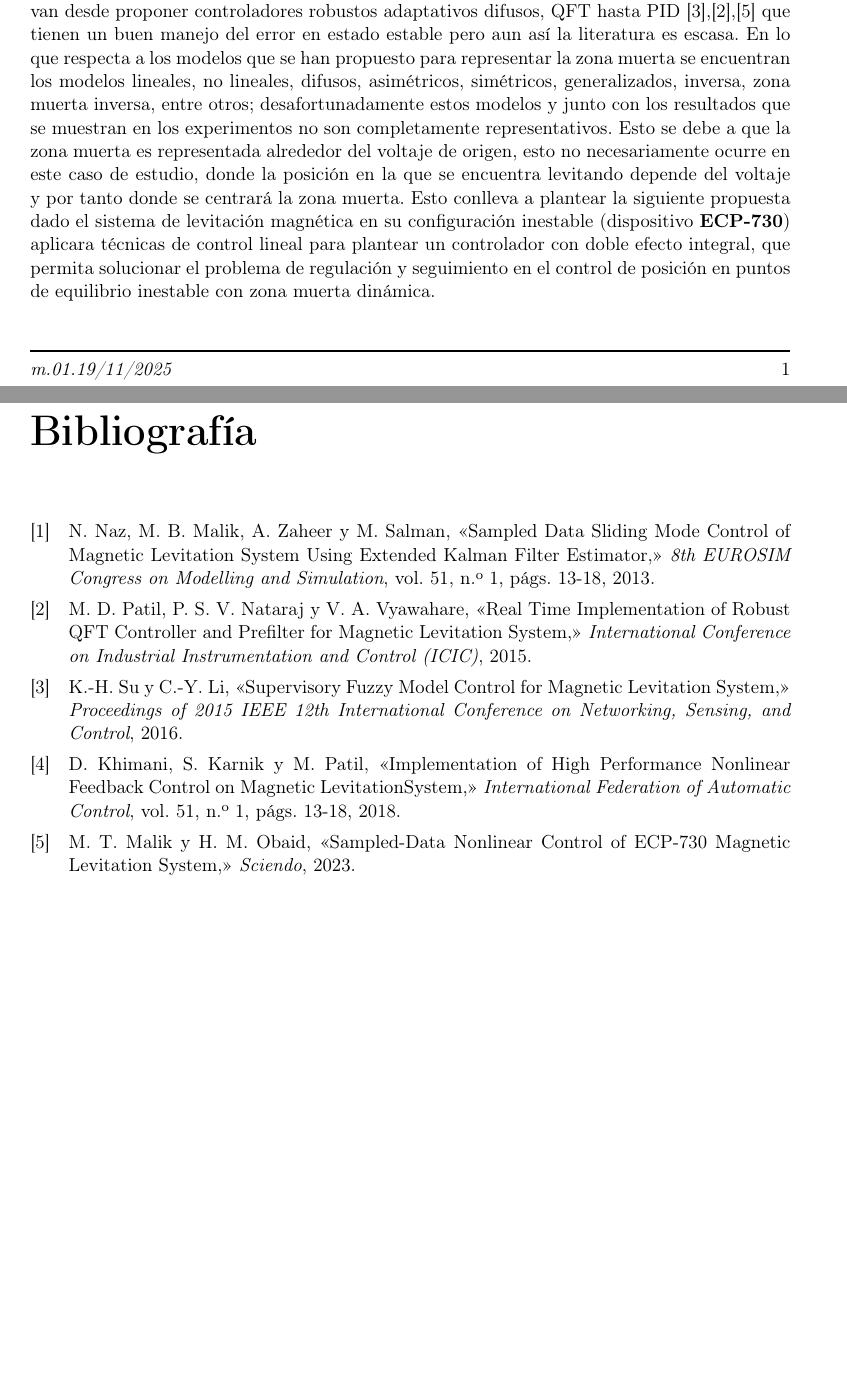
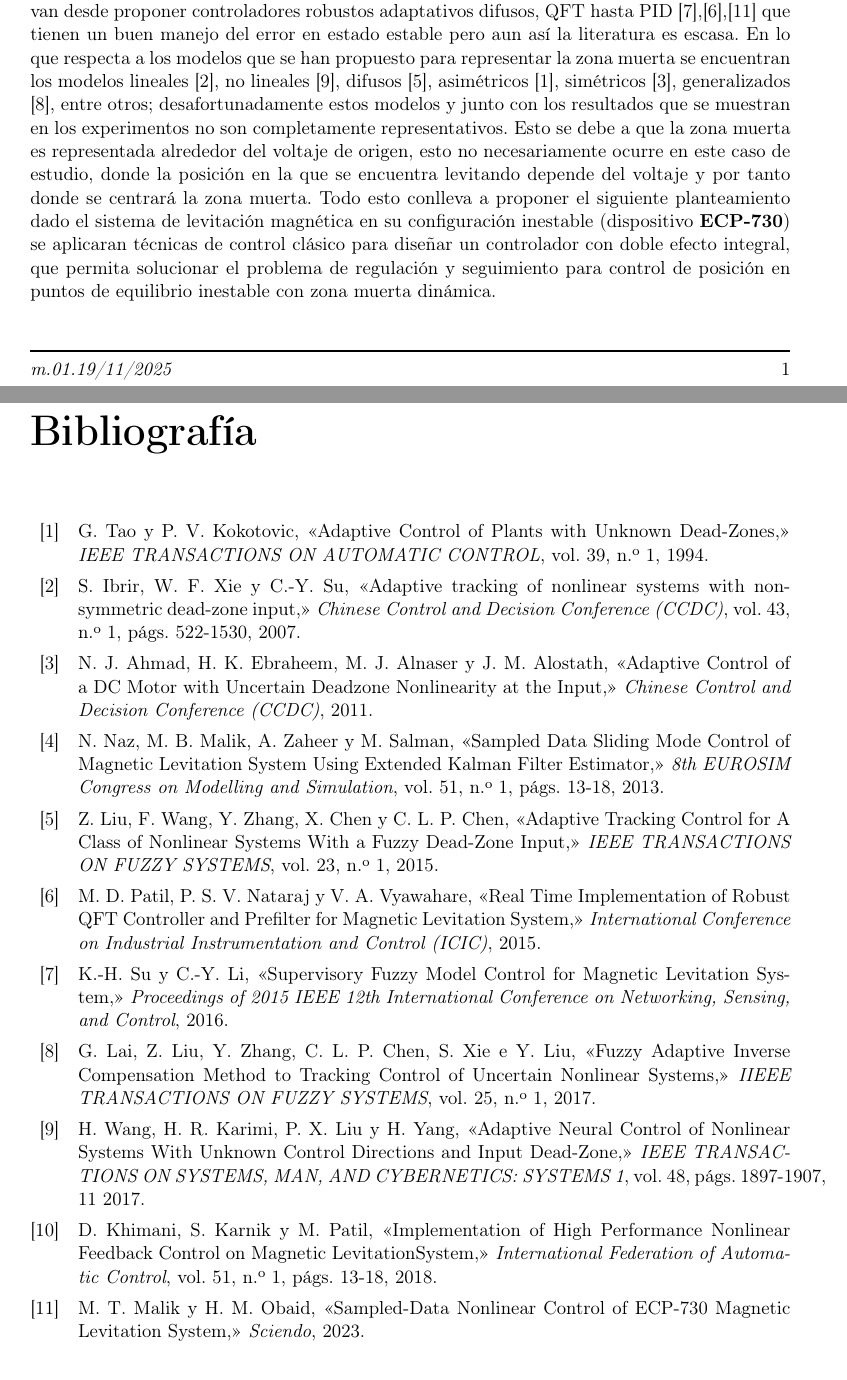
Before and after one commit to dev94mar/Tesis, a LaTeX thesis (main.tex, which reads bibliography/referencias.bib, sections/justificacion.tex): two parts of pages 1 and 2 of 2, joined at a grey line, cut so that both start at the same text. Compiled offline with pdfLaTeX.

Commit message:
planteamiento y justificación terminada

```diff
--- a/bibliography/referencias.bib
+++ b/bibliography/referencias.bib
@@ -4,6 +4,59 @@
 
 
 %Saved with string encoding Unicode (UTF-8)
+@article{huanqing,
+    author = {Huanqing Wang and Hamid Reza Karimi and Peter Xiaoping Liu and Hongyan Yang},
+    title = {Adaptive Neural Control of Nonlinear Systems With Unknown Control Directions and Input Dead-Zone},
+    year = {2017},
+    journal = {IEEE TRANSACTIONS ON SYSTEMS, MAN, AND CYBERNETICS: SYSTEMS 1},
+    pages = {1897 - 1907},
+    volume = {48},
+    issue = {11}
+}
+
+@article{salim,
+    author = {Salim Ibrir and Wen Fang Xie and Chun-Yi Su},
+    title = {Adaptive tracking of nonlinear systems with non-symmetric dead-zone    input},
+    year = {2007},
+    journal = {Chinese Control and Decision Conference (CCDC)},
+    pages = {522--1530},
+    volume = {43},
+    number = {1}
+}
+
+@article{nizar,
+    author = {Nizar J. Ahmad and Hameed K. Ebraheem and Mahmud J. Alnaser and Jasem M. Alostath},
+    title = {Adaptive Control of a DC Motor with Uncertain Deadzone Nonlinearity at the Input},
+    year = {2011},
+    journal = {Chinese Control and Decision Conference (CCDC)},
+}
+
+@article{gang,
+    author = {Gang Tao and Petar V. Kokotovic},
+    title = {Adaptive Control of Plants with Unknown Dead-Zones},
+    year = {1994},
+    journal = {IEEE TRANSACTIONS ON AUTOMATIC CONTROL},
+    volume = {39},
+    number = {1}
+}
+
+@article{guanyu,
+    author = {Guanyu Lai and Zhi Liu and Yun Zhang and C. L. Philip Chen and Shengli Xie and Yanjun Liu},
+    title = {Fuzzy Adaptive Inverse Compensation Method to Tracking Control of Uncertain Nonlinear Systems},
+    year = {2017},
+    journal = {IIEEE TRANSACTIONS ON FUZZY SYSTEMS},
+    volume = {25},
+    number = {1}
+}
+
+@article{zhi,
+    author = {Zhi Liu and Fang Wang and Yun Zhang and Xin Chen and C. L. Philip Chen},
+    title = {Adaptive Tracking Control for A Class of Nonlinear Systems With a Fuzzy Dead-Zone Input},
+    year = {2015},
+    journal = {IEEE TRANSACTIONS ON FUZZY SYSTEMS},
+    volume = {23},
+    number = {1}
+}
 
 @article{kuo1,
     author = {Kuo-Ho Su and Chun-Yi Li},
--- a/sections/justificacion.tex
+++ b/sections/justificacion.tex
@@ -14,12 +14,12 @@ frecuencia en la variable de control y si se adiciona la dinámica no lineal int
 se llegan a escenarios donde el diseño del controlador se convierte en un reto. Trabajos como \cite{khimani},\cite{mukesh},\cite{neelma}, evitan incluir en su modelado
 la zona muerta ya sea porque prefieren ignorarla o incluirlas como dinámicas no modelas y/o incertidumbres no estructuradas. Las estrategias de control que se han propuesto para resolver
 esta problemática van desde proponer controladores robustos adaptativos difusos, QFT hasta PID \cite{kuo1},\cite{mukesh},\cite{maaz} que tienen un buen manejo del error en estado estable
-pero aun así la literatura es escasa. En lo que respecta a los modelos que se han propuesto para representar la zona muerta se encuentran los modelos lineales, no lineales, difusos,
- asimétricos, simétricos, generalizados, inversa, zona muerta inversa, entre otros; desafortunadamente estos modelos y junto con los resultados que se muestran en los experimentos no son
+pero aun así la literatura es escasa. En lo que respecta a los modelos que se han propuesto para representar la zona muerta se encuentran los modelos lineales \cite{salim}, no lineales \cite{huanqing}, difusos \cite{zhi},
+ asimétricos \cite{gang}, simétricos \cite{nizar}, generalizados \cite{guanyu}, entre otros; desafortunadamente estos modelos y junto con los resultados que se muestran en los experimentos no son
  completamente representativos. Esto se debe a que la zona muerta es representada alrededor del voltaje de origen, esto no necesariamente ocurre en este caso de estudio, donde la posición
- en la que se encuentra levitando depende del voltaje y por tanto donde se centrará la zona muerta. Esto conlleva a plantear la siguiente propuesta dado
- el sistema de levitación magnética en su configuración inestable (dispositivo \textbf{ECP-730})  aplicara técnicas de control lineal para plantear un controlador con doble efecto integral, que permita solucionar
- el problema de regulación y seguimiento en el control de posición en puntos de equilibrio inestable con zona muerta dinámica.
+ en la que se encuentra levitando depende del voltaje y por tanto donde se centrará la zona muerta. Todo esto conlleva a proponer el siguiente planteamiento dado
+ el sistema de levitación magnética en su configuración inestable (dispositivo \textbf{ECP-730}) se aplicaran técnicas de control clásico para diseñar un controlador con doble efecto integral, que permita solucionar
+ el problema de regulación y seguimiento para control de posición en puntos de equilibrio inestable con zona muerta dinámica.
 
 \newpage
 
```
Also changed, not shown: tesis_estructura.tex (+4 -0 lines), sections/justificacion.tex (2 more changed lines), 1 other file.
